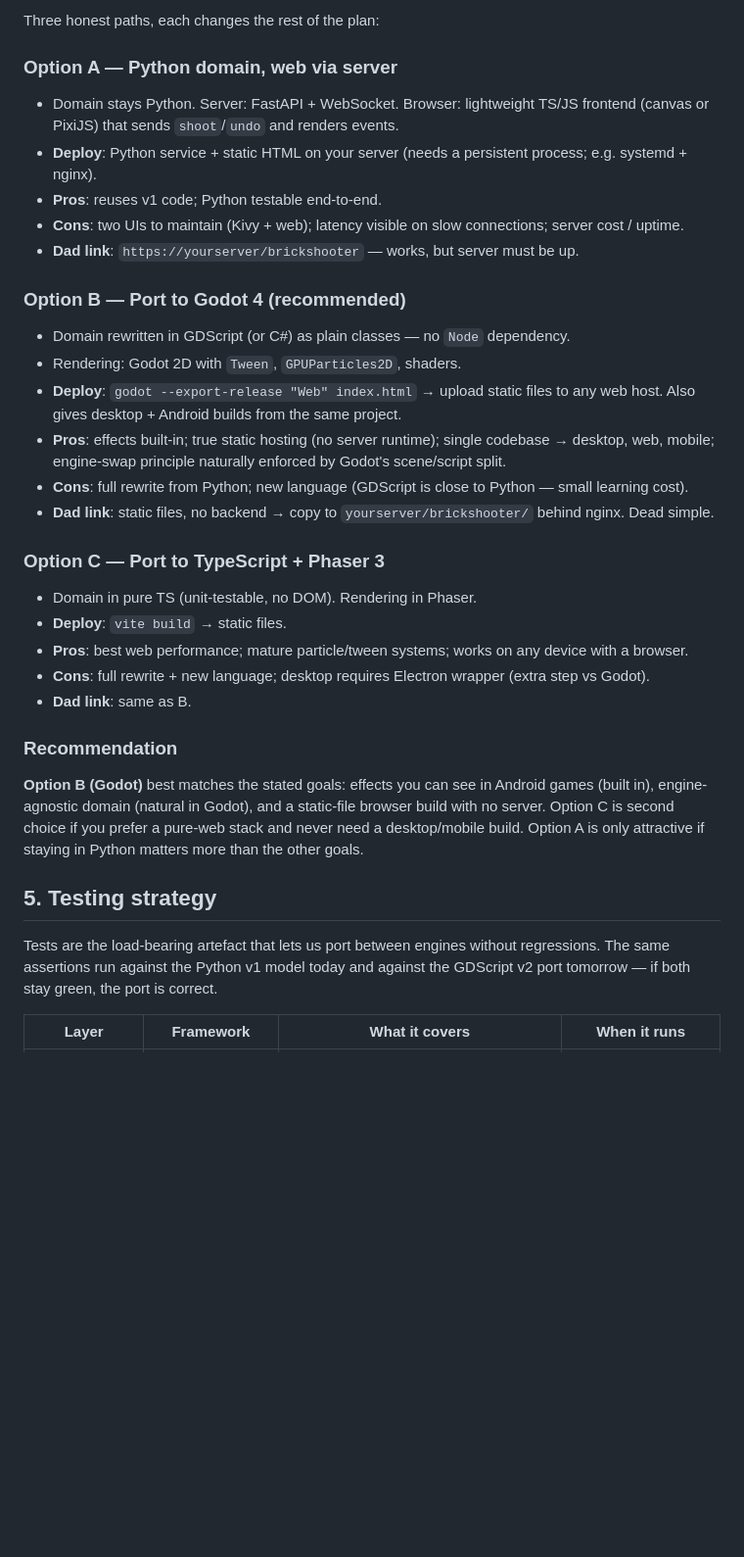
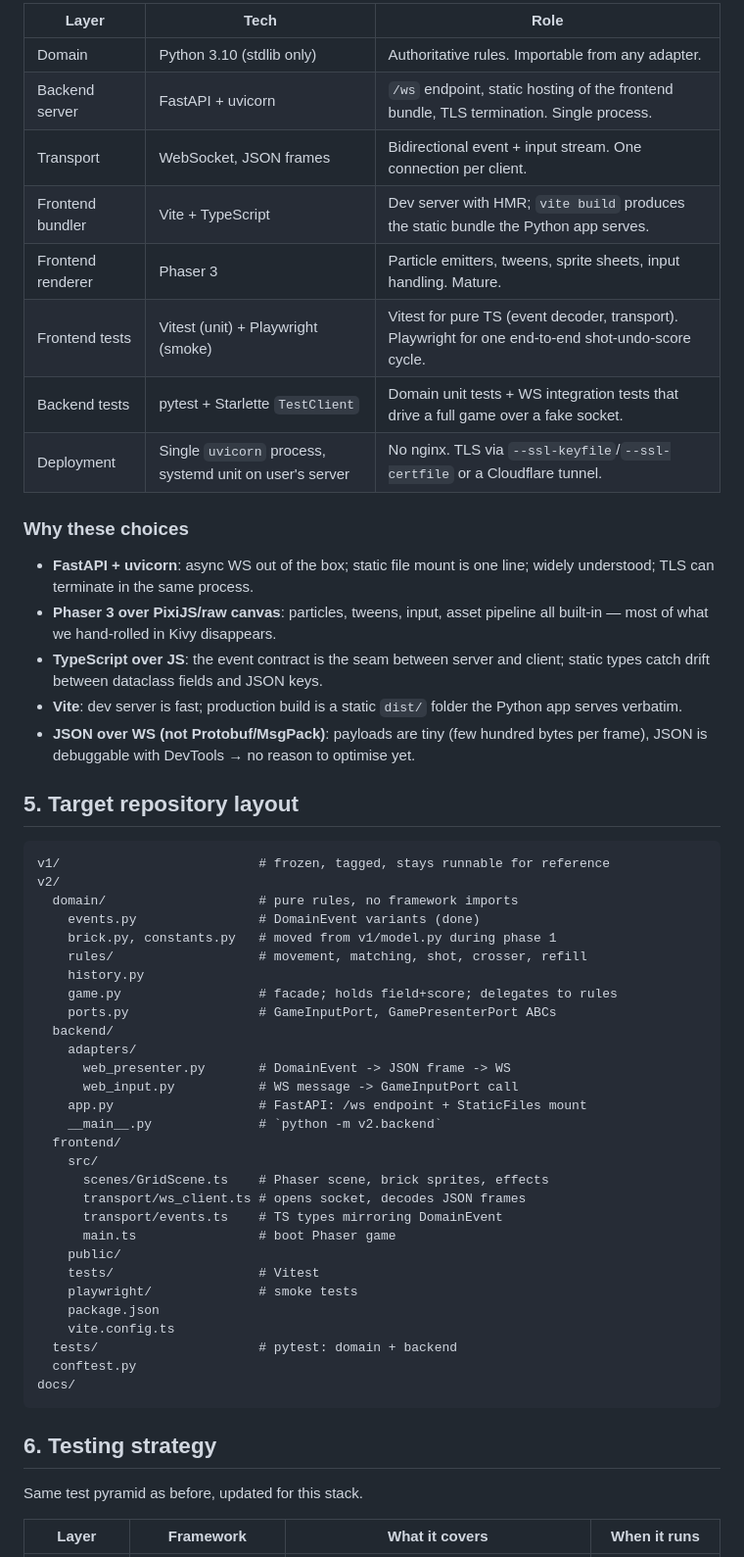
Before and after one commit to GeorgeMakarov/BrickShooter, a Markdown page: docs/MIGRATION_PLAN.md, the part around one of its changes. Shown at 98% size. GitHub-like rendering; blank space fills up the shorter version.

````diff
--- a/docs/MIGRATION_PLAN.md
+++ b/docs/MIGRATION_PLAN.md
@@ -57,35 +69,60 @@ With event streams, the presenter layer knows exactly what happened and *for how
 
-Three honest paths, each changes the rest of the plan:
+| Layer | Tech | Role |
+|---|---|---|
+| Domain | Python 3.10 (stdlib only) | Authoritative rules. Importable from any adapter. |
+| Backend server | FastAPI + uvicorn | `/ws` endpoint, static hosting of the frontend bundle, TLS termination. Single process. |
+| Transport | WebSocket, JSON frames | Bidirectional event + input stream. One connection per client. |
+| Frontend bundler | Vite + TypeScript | Dev server with HMR; `vite build` produces the static bundle the Python app serves. |
+| Frontend renderer | Phaser 3 | Particle emitters, tweens, sprite sheets, input handling. Mature. |
+| Frontend tests | Vitest (unit) + Playwright (smoke) | Vitest for pure TS (event decoder, transport). Playwright for one end-to-end shot-undo-score cycle. |
+| Backend tests | pytest + Starlette `TestClient` | Domain unit tests + WS integration tests that drive a full game over a fake socket. |
+| Deployment | Single `uvicorn` process, systemd unit on user's server | No nginx. TLS via `--ssl-keyfile`/`--ssl-certfile` or a Cloudflare tunnel. |
 
-### Option A — Python domain, web via server
-- Domain stays Python. Server: FastAPI + WebSocket. Browser: lightweight TS/JS frontend (canvas or PixiJS) that sends `shoot`/`undo` and renders events.
-- **Deploy**: Python service + static HTML on your server (needs a persistent process; e.g. systemd + nginx).
-- **Pros**: reuses v1 code; Python testable end-to-end.
-- **Cons**: two UIs to maintain (Kivy + web); latency visible on slow connections; server cost / uptime.
-- **Dad link**: `https://yourserver/brickshooter` — works, but server must be up.
+### Why these choices
 
-### Option B — Port to Godot 4 (recommended)
-- Domain rewritten in GDScript (or C#) as plain classes — no `Node` dependency.
-- Rendering: Godot 2D with `Tween`, `GPUParticles2D`, shaders.
-- **Deploy**: `godot --export-release "Web" index.html` → upload static files to any web host. Also gives desktop + Android builds from the same project.
-- **Pros**: effects built-in; true static hosting (no server runtime); single codebase → desktop, web, mobile; engine-swap principle naturally enforced by Godot's scene/script split.
-- **Cons**: full rewrite from Python; new language (GDScript is close to Python — small learning cost).
-- **Dad link**: static files, no backend → copy to `yourserver/brickshooter/` behind nginx. Dead simple.
+- **FastAPI + uvicorn**: async WS out of the box; static file mount is one line; widely understood; TLS can terminate in the same process.
+- **Phaser 3 over PixiJS/raw canvas**: particles, tweens, input, asset pipeline all built-in — most of what we hand-rolled in Kivy disappears.
+- **TypeScript over JS**: the event contract is the seam between server and client; static types catch drift between dataclass fields and JSON keys.
+- **Vite**: dev server is fast; production build is a static `dist/` folder the Python app serves verbatim.
+- **JSON over WS (not Protobuf/MsgPack)**: payloads are tiny (few hundred bytes per frame), JSON is debuggable with DevTools → no reason to optimise yet.
 
-### Option C — Port to TypeScript + Phaser 3
-- Domain in pure TS (unit-testable, no DOM). Rendering in Phaser.
-- **Deploy**: `vite build` → static files.
-- **Pros**: best web performance; mature particle/tween systems; works on any device with a browser.
-- **Cons**: full rewrite + new language; desktop requires Electron wrapper (extra step vs Godot).
-- **Dad link**: same as B.
+## 5. Target repository layout
 
-### Recommendation
+```
+v1/                          # frozen, tagged, stays runnable for reference
+v2/
+  domain/                    # pure rules, no framework imports
+    events.py                # DomainEvent variants (done)
+    brick.py, constants.py   # moved from v1/model.py during phase 1
+    rules/                   # movement, matching, shot, crosser, refill
+    history.py
+    game.py                  # facade; holds field+score; delegates to rules
+    ports.py                 # GameInputPort, GamePresenterPort ABCs
+  backend/
+    adapters/
+      web_presenter.py       # DomainEvent -> JSON frame -> WS
+      web_input.py           # WS message -> GameInputPort call
+    app.py                   # FastAPI: /ws endpoint + StaticFiles mount
+    __main__.py              # `python -m v2.backend`
+  frontend/
+    src/
+      scenes/GridScene.ts    # Phaser scene, brick sprites, effects
+      transport/ws_client.ts # opens socket, decodes JSON frames
+      transport/events.ts    # TS types mirroring DomainEvent
+      main.ts                # boot Phaser game
+    public/
+    tests/                   # Vitest
+    playwright/              # smoke tests
+    package.json
+    vite.config.ts
+  tests/                     # pytest: domain + backend
+  conftest.py
+docs/
+```
 
-**Option B (Godot)** best matches the stated goals: effects you can see in Android games (built in), engine-agnostic domain (natural in Godot), and a static-file browser build with no server. Option C is second choice if you prefer a pure-web stack and never need a desktop/mobile build. Option A is only attractive if staying in Python matters more than the other goals.
+## 6. Testing strategy
 
-## 5. Testing strategy
-
-Tests are the load-bearing artefact that lets us port between engines without regressions. The same assertions run against the Python v1 model today and against the GDScript v2 port tomorrow — if both stay green, the port is correct.
+Same test pyramid as before, updated for this stack.
 
 | Layer | Framework | What it covers | When it runs |
 |---|---|---|---|
````
Also changed, not shown: other parts of docs/MIGRATION_PLAN.md (+120 -117 lines).
